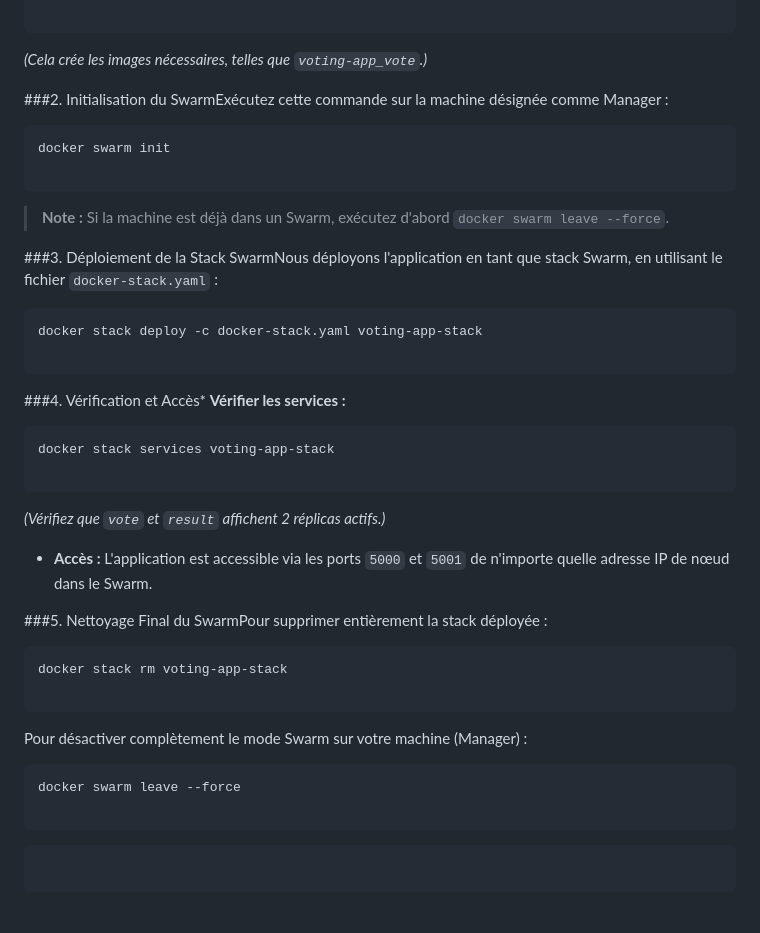
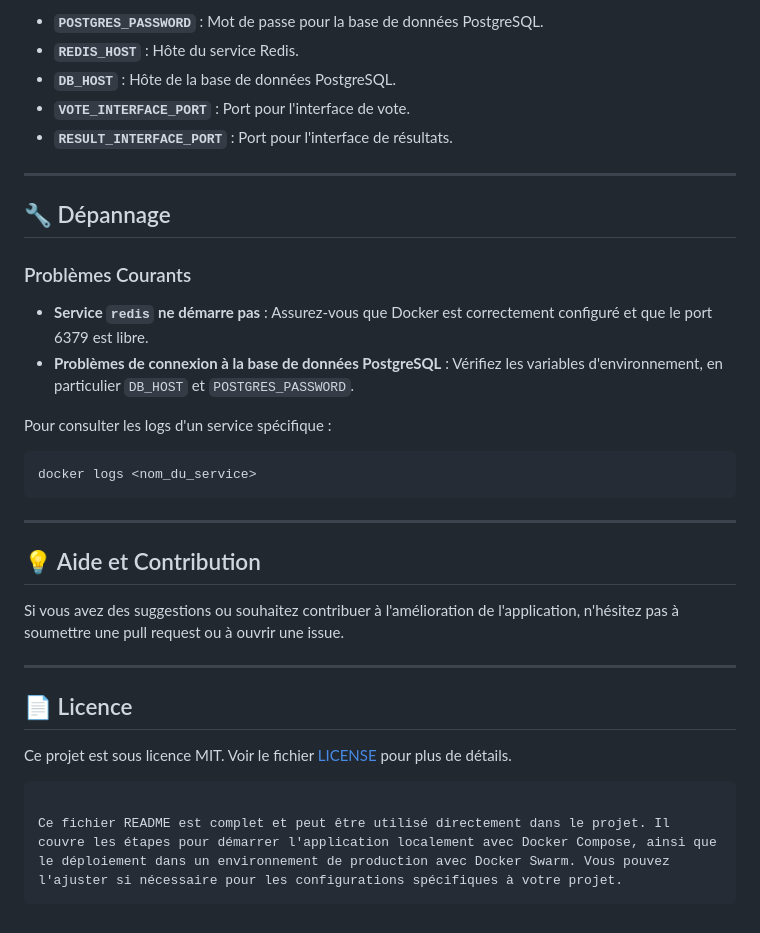
Before and after one commit to TristandYt/voting-app, a Markdown page: readme.md, the part around the change printed below. Rendered like a GitHub page.

````diff
--- a/readme.md
+++ b/readme.md
@@ -59,48 +89,37 @@ docker compose build
+* **`POSTGRES_PASSWORD`** : Mot de passe pour la base de données PostgreSQL.
+* **`REDIS_HOST`** : Hôte du service Redis.
+* **`DB_HOST`** : Hôte de la base de données PostgreSQL.
+* **`VOTE_INTERFACE_PORT`** : Port pour l'interface de vote.
+* **`RESULT_INTERFACE_PORT`** : Port pour l'interface de résultats.
+
+---
+
+## 🔧 Dépannage
+
+### Problèmes Courants
+
+* **Service `redis` ne démarre pas** : Assurez-vous que Docker est correctement configuré et que le port 6379 est libre.
+* **Problèmes de connexion à la base de données PostgreSQL** : Vérifiez les variables d'environnement, en particulier `DB_HOST` et `POSTGRES_PASSWORD`.
+
+Pour consulter les logs d'un service spécifique :
+
+```bash
+docker logs <nom_du_service>
+```
+
+---
+
+## 💡 Aide et Contribution
+
+Si vous avez des suggestions ou souhaitez contribuer à l'amélioration de l'application, n'hésitez pas à soumettre une pull request ou à ouvrir une issue.
+
+---
+
+## 📄 Licence
+
+Ce projet est sous licence MIT. Voir le fichier [LICENSE](LICENSE) pour plus de détails.
 
 ```
 
-*(Cela crée les images nécessaires, telles que `voting-app_vote`.)*
-
-###2. Initialisation du SwarmExécutez cette commande sur la machine désignée comme Manager :
-
-```bash
-docker swarm init
-
+Ce fichier README est complet et peut être utilisé directement dans le projet. Il couvre les étapes pour démarrer l'application localement avec Docker Compose, ainsi que le déploiement dans un environnement de production avec Docker Swarm. Vous pouvez l'ajuster si nécessaire pour les configurations spécifiques à votre projet.
 ```
-
-> **Note :** Si la machine est déjà dans un Swarm, exécutez d'abord `docker swarm leave --force`.
-
-###3. Déploiement de la Stack SwarmNous déployons l'application en tant que stack Swarm, en utilisant le fichier `docker-stack.yaml` :
-
-```bash
-docker stack deploy -c docker-stack.yaml voting-app-stack
-
-```
-
-###4. Vérification et Accès* **Vérifier les services :**
-```bash
-docker stack services voting-app-stack
-
-```
-
-
-*(Vérifiez que `vote` et `result` affichent 2 réplicas actifs.)*
-* **Accès :** L'application est accessible via les ports `5000` et `5001` de n'importe quelle adresse IP de nœud dans le Swarm.
-
-###5. Nettoyage Final du SwarmPour supprimer entièrement la stack déployée :
-
-```bash
-docker stack rm voting-app-stack
-
-```
-
-Pour désactiver complètement le mode Swarm sur votre machine (Manager) :
-
-```bash
-docker swarm leave --force
-
-```
-
-```
-
-```
````
Also changed, not shown: other parts of readme.md (+51 -21 lines).
